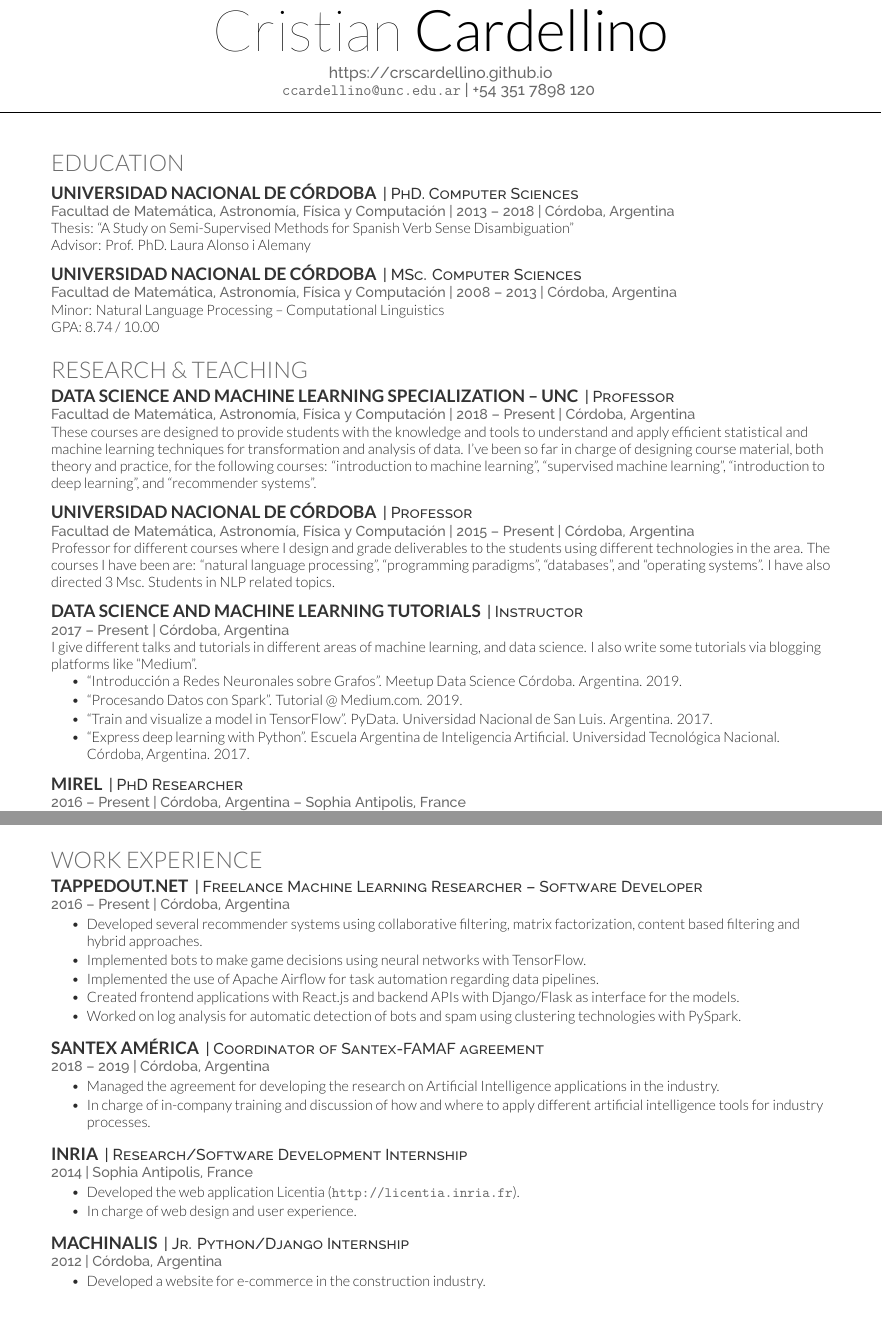
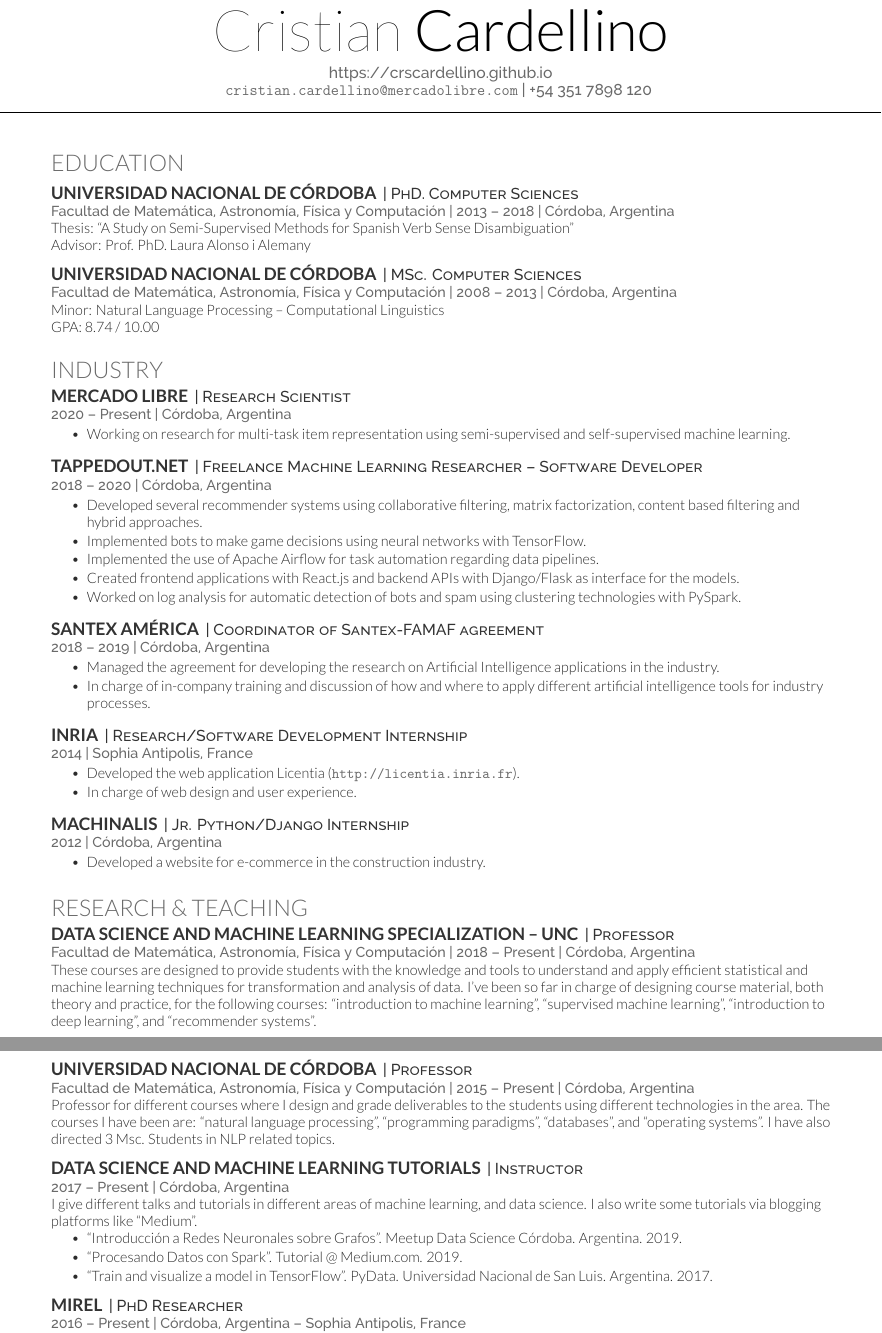
Before and after one commit to crscardellino/ResumeEnglish, a LaTeX CV (main.tex): two parts of pages 1 and 2 of 2, joined at a grey line, cut so that both start at the same text. Compiled offline with XeLaTeX.

Commit message:
Updates from Overleaf

```diff
--- a/main.tex
+++ b/main.tex
@@ -28,27 +28,14 @@
 
 %%%%%%%%%%%%%%%%%%%%%%%%%%%%%%%%%%%%%%
 %
-%     LAST UPDATED DATE
-%
-%%%%%%%%%%%%%%%%%%%%%%%%%%%%%%%%%%%%%%
-% \lastupdated
-
-%%%%%%%%%%%%%%%%%%%%%%%%%%%%%%%%%%%%%%
-%
 %     TITLE NAME
 %
 %%%%%%%%%%%%%%%%%%%%%%%%%%%%%%%%%%%%%%
 
 \namesection{Cristian}{Cardellino}{
 \urlstyle{same}\url{https://crscardellino.github.io} \\
-\href{mailto:ccardellino@unc.edu.ar}{\texttt{ccardellino@unc.edu.ar}} | +54
+\href{mailto:cristian.cardellino@mercadolibre.com}{\texttt{cristian.cardellino@mercadolibre.com}} | +54
 351 7898 120 }
-
-% \href{http://linkedin.com/in/12346}{http://linkedin.com/in/12346}
-
-% \begin{center}
-% \huge\color{subheadings}\custombold{COMPUTER SCIENCES PHD.}
-% \end{center}
 
 \vspace{2em}
 
@@ -83,6 +70,64 @@ GPA: 8.74 / 10.00
 % \sectionsep
 
 %%%%%%%%%%%%%%%%%%%%%%%%%%%%%%%%%%%%%%
+%     INDUSTRY EXPERIENCE
+%%%%%%%%%%%%%%%%%%%%%%%%%%%%%%%%%%%%%%
+
+\section{Industry}
+
+\runsubsection{Mercado Libre}
+\descript{| Research Scientist}
+\location{2020 – Present | C\'ordoba, Argentina}
+\begin{tightemize}
+\item Working on research for multi-task item representation using
+semi-supervised and self-supervised machine learning.
+\end{tightemize}
+\sectionsep
+
+\runsubsection{Tappedout.net}
+\descript{| Freelance Machine Learning Researcher – Software Developer}
+\location{2018 – 2020 | C\'ordoba, Argentina}
+\begin{tightemize}
+\item Developed several recommender systems using collaborative filtering, matrix
+factorization, content based filtering and hybrid approaches.
+\item Implemented bots to make game decisions using neural networks with
+TensorFlow.
+\item Implemented the use of Apache Airflow for task automation regarding data pipelines.
+\item Created frontend applications with React.js and
+backend APIs with Django/Flask as interface for the models.
+\item Worked on log analysis for automatic detection of bots and spam using
+clustering technologies with PySpark.
+\end{tightemize}
+\sectionsep
+
+\runsubsection{Santex Am\'erica}
+\descript{| Coordinator of Santex-FAMAF agreement}
+\location{2018 – 2019 | C\'ordoba, Argentina}
+\begin{tightemize}
+\item Managed the agreement for developing the research on Artificial Intelligence applications in the industry.
+\item In charge of in-company training and discussion of how and where to apply different artificial
+      intelligence tools for industry processes.
+\end{tightemize}
+\sectionsep
+
+\runsubsection{INRIA}
+\descript{| Research/Software Development Internship }
+\location{2014 | Sophia Antipolis, France}
+\begin{tightemize}
+\item Developed the web application Licentia (\texttt{http://licentia.inria.fr}).
+\item In charge of web design and user experience.
+\end{tightemize}
+\sectionsep
+
+\runsubsection{Machinalis}
+\descript{| Jr. Python/Django Internship}
+\location{2012 | C\'ordoba, Argentina}
+\begin{tightemize}
+\item Developed a website for e-commerce in the construction industry.
+\end{tightemize}
+\sectionsep
+
+%%%%%%%%%%%%%%%%%%%%%%%%%%%%%%%%%%%%%%
 %     RESEARCH
 %%%%%%%%%%%%%%%%%%%%%%%%%%%%%%%%%%%%%%
 
@@ -99,6 +144,8 @@ course material, both theory and practice, for the following courses:
 ``introduction to machine learning'', ``supervised machine learning'',
 ``introduction to deep learning'', and ``recommender systems''.
 \sectionsep
+
+\newpage
 
 \runsubsection{Universidad Nacional de C\'ordoba}
 \descript{| Professor}
@@ -135,9 +182,9 @@ and data science. I also write some tutorials via blogging platforms like ``Medi
 \href{https://medium.com/@crscardellino/procesando-datos-con-spark-48539d38e437}{Tutorial @ Medium.com}. 2019.
 \item ``Train and visualize a model in TensorFlow''. PyData. Universidad
 Nacional de San Luis. Argentina. 2017.
-\item ``Express deep learning with Python''. Escuela Argentina de
-Inteligencia Artificial. Universidad Tecnol\'ogica Nacional.
-C\'ordoba, Argentina. 2017.
+% \item ``Express deep learning with Python''. Escuela Argentina de
+% Inteligencia Artificial. Universidad Tecnol\'ogica Nacional.
+% C\'ordoba, Argentina. 2017.
 \end{tightemize}
 \sectionsep
 
@@ -256,55 +301,6 @@ Part of the organizing committee of PyData C\'ordoba 2018 and 2019.
 % \sectionsep
 
 %%%%%%%%%%%%%%%%%%%%%%%%%%%%%%%%%%%%%%
-%     WORK EXPERIENCE
-%%%%%%%%%%%%%%%%%%%%%%%%%%%%%%%%%%%%%%
-
-\section{Work Experience}
-
-\runsubsection{Tappedout.net}
-\descript{| Freelance Machine Learning Researcher – Software Developer}
-\location{2016 – Present | C\'ordoba, Argentina}
-\begin{tightemize}
-\item Developed several recommender systems using collaborative filtering, matrix
-factorization, content based filtering and hybrid approaches.
-\item Implemented bots to make game decisions using neural networks with
-TensorFlow.
-\item Implemented the use of Apache Airflow for task automation regarding data pipelines.
-\item Created frontend applications with React.js and
-backend APIs with Django/Flask as interface for the models.
-\item Worked on log analysis for automatic detection of bots and spam using
-clustering technologies with PySpark.
-\end{tightemize}
-\sectionsep
-
-\runsubsection{Santex Am\'erica}
-\descript{| Coordinator of Santex-FAMAF agreement}
-\location{2018 – 2019 | C\'ordoba, Argentina}
-\begin{tightemize}
-\item Managed the agreement for developing the research on Artificial Intelligence applications in the industry.
-\item In charge of in-company training and discussion of how and where to apply different artificial
-      intelligence tools for industry processes.
-\end{tightemize}
-\sectionsep
-
-\runsubsection{INRIA}
-\descript{| Research/Software Development Internship }
-\location{2014 | Sophia Antipolis, France}
-\begin{tightemize}
-\item Developed the web application Licentia (\texttt{http://licentia.inria.fr}).
-\item In charge of web design and user experience.
-\end{tightemize}
-\sectionsep
-
-\runsubsection{Machinalis}
-\descript{| Jr. Python/Django Internship}
-\location{2012 | C\'ordoba, Argentina}
-\begin{tightemize}
-\item Developed a website for e-commerce in the construction industry.
-\end{tightemize}
-\sectionsep
-
-%%%%%%%%%%%%%%%%%%%%%%%%%%%%%%%%%%%%%%
 %     TECHNICAL SKILLS
 %%%%%%%%%%%%%%%%%%%%%%%%%%%%%%%%%%%%%%
 
```
Also changed, not shown: main.tex (2 more changed lines).
